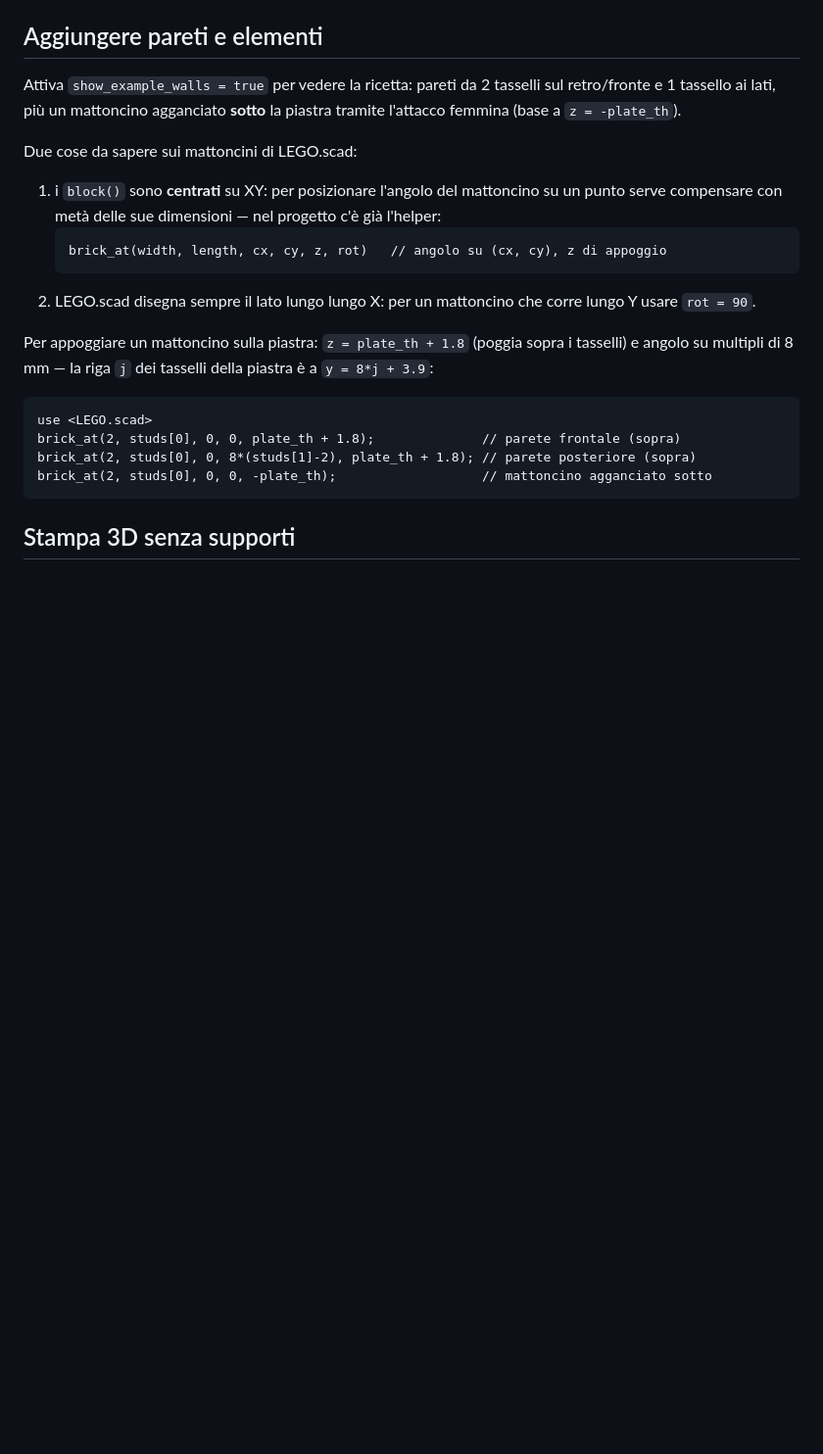
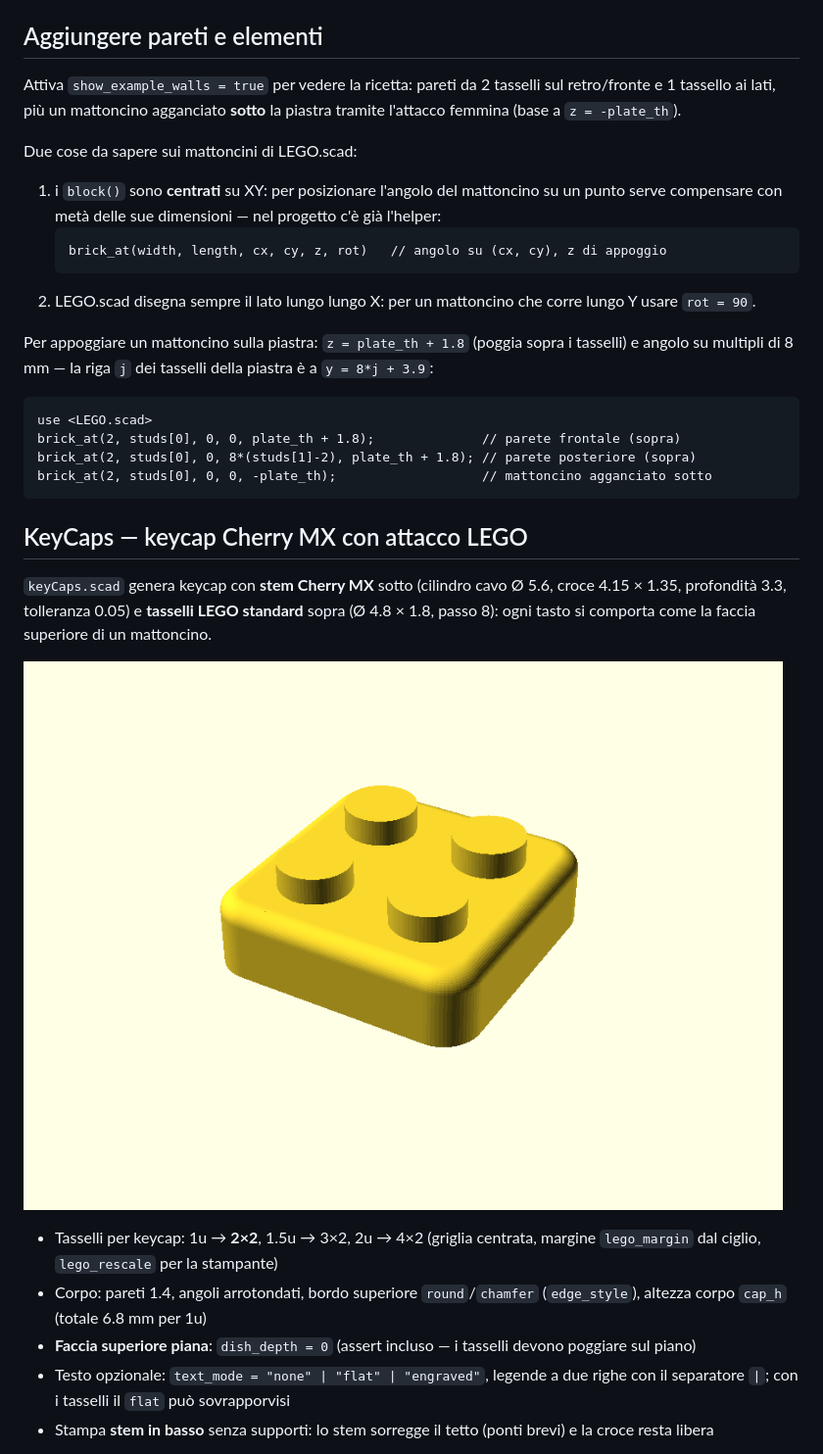
Before and after one commit to DPLaboratory/DPLabScad, a Markdown page: KeyLego/README.md, the part around one of its changes. Shown at 98% size. Rendered like a GitHub page; pictures changed too: KeyLego/img/keycap_single.png (added); blank space fills up the shorter version.

````diff
--- a/KeyLego/README.md
+++ b/KeyLego/README.md
@@ -108,4 +117,23 @@ brick_at(2, studs[0], 0, 8*(studs[1]-2), plate_th + 1.8); // parete posteriore (
 brick_at(2, studs[0], 0, 0, -plate_th);                   // mattoncino agganciato sotto
 ```
 
-## Stampa 3D senza supporti
+## KeyCaps — keycap Cherry MX con attacco LEGO
+
+`keyCaps.scad` genera keycap con **stem Cherry MX** sotto (cilindro cavo
+Ø 5.6, croce 4.15 × 1.35, profondità 3.3, tolleranza 0.05) e **tasselli
+LEGO standard** sopra (Ø 4.8 × 1.8, passo 8): ogni tasto si comporta come la
+faccia superiore di un mattoncino.
+
+![keycap](img/keycap_single.png)
+
+- Tasselli per keycap: 1u → **2×2**, 1.5u → 3×2, 2u → 4×2 (griglia centrata,
+  margine `lego_margin` dal ciglio, `lego_rescale` per la stampante)
+- Corpo: pareti 1.4, angoli arrotondati, bordo superiore `round`/`chamfer`
+  (`edge_style`), altezza corpo `cap_h` (totale 6.8 mm per 1u)
+- **Faccia superiore piana**: `dish_depth = 0` (assert incluso — i tasselli
+  devono poggiare sul piano)
+- Testo opzionale: `text_mode = "none" | "flat" | "engraved"`, legende a due
+  righe con il separatore `|`; con i tasselli il `flat` può sovrapporvisi
+- Stampa **stem in basso** senza supporti: lo stem sorregge il tetto (ponti
+  brevi) e la croce resta libera
+
````
Also changed, not shown: other parts of KeyLego/README.md (+44 -5 lines), KeyLego/img/keycap_links.png (added), KeyLego/img/keycap_set.png (added), KeyLego/img/preview.png, 2 other files.
